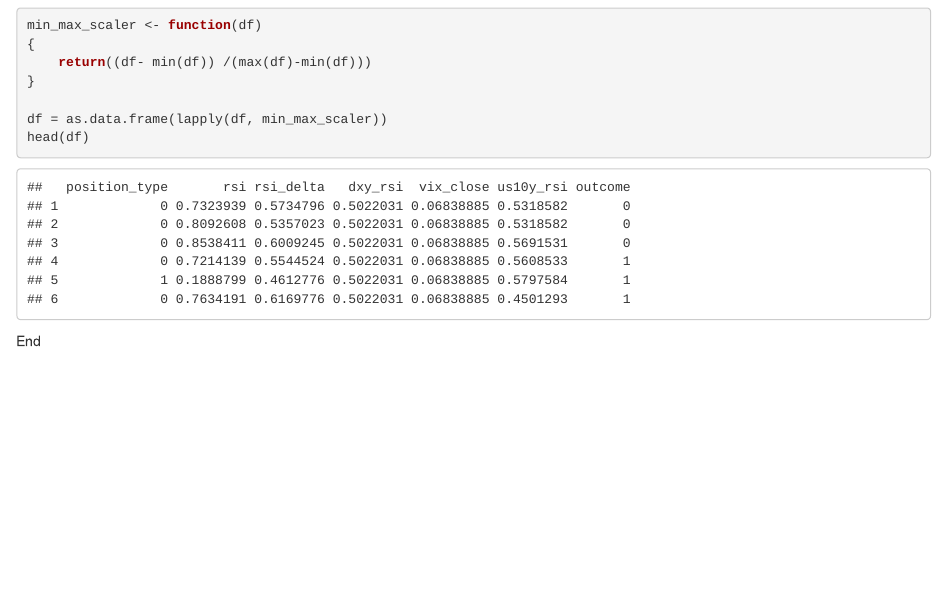
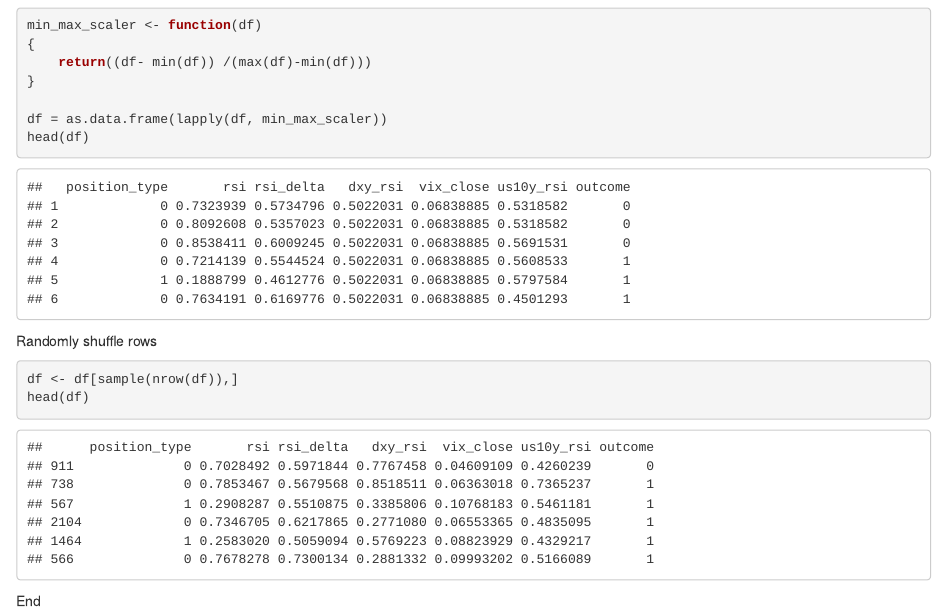
Before and after one commit to xaes117/Model-Backtesting, an R Markdown document (Analytics.Rmd): the page in a window 1100 px wide, from 1500 px down. Rendered offline with R 4.5, knitr and Pandoc, with nearby package versions; code that draws random numbers runs with fixed seeds of ours.

Commit message:
random row shuffle

````diff
--- a/Analytics.Rmd
+++ b/Analytics.Rmd
@@ -48,4 +48,11 @@ head(df)
 
 ```
 
+Randomly shuffle rows
+
+```{r}
+df <- df[sample(nrow(df)),]
+head(df)
+```
+
 End
````
Also changed, not shown: Analytics.nb.html.
